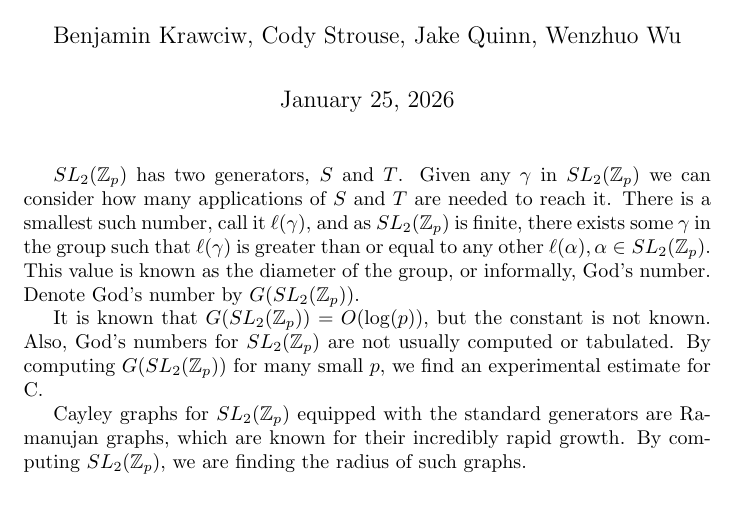
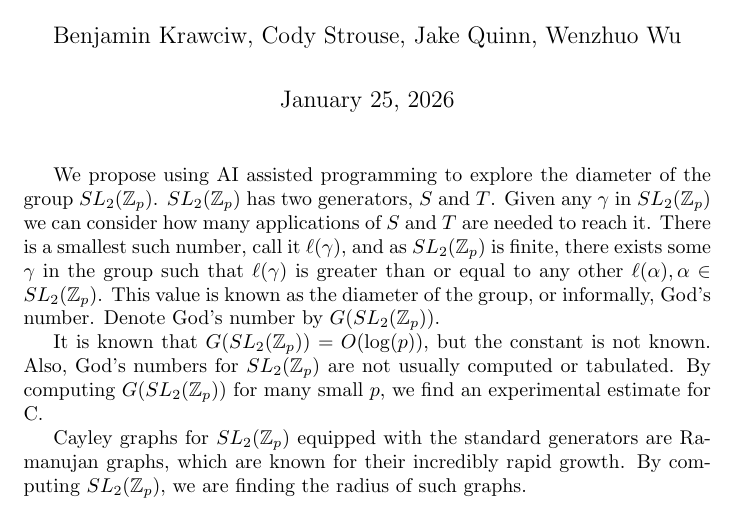
Before and after one commit to CRStruesel/God-s-Number-Project, a LaTeX document (proposal/prop.tex): part of the page, cut so that both start at the same text. Compiled offline with pdfLaTeX.

Commit message:
topic sentence

```diff
--- a/proposal/prop.tex
+++ b/proposal/prop.tex
@@ -29,8 +29,7 @@
 \author{Benjamin Krawciw, Cody Strouse, Jake Quinn, Wenzhuo Wu}
 \maketitle
 
-
-$\slzp$ has two generators, $S$ and $T$. Given any $\gamma$ in $\slzp$ we can consider how many applications of $S$ and $T$ are needed to reach it. There is a smallest such number, call it $\ell(\gamma)$, and as $\slzp$ is finite, there exists some $\gamma$ in the group such that $\ell(\gamma)$ is greater than or equal to any other $\ell(\alpha), \alpha \in \slzp$. This value is known as the diameter of the group, or informally, God's number. Denote God's number by $G(\slzp)$.
+We propose using AI assisted programming to explore the diameter of the group $\slzp$. $\slzp$ has two generators, $S$ and $T$. Given any $\gamma$ in $\slzp$ we can consider how many applications of $S$ and $T$ are needed to reach it. There is a smallest such number, call it $\ell(\gamma)$, and as $\slzp$ is finite, there exists some $\gamma$ in the group such that $\ell(\gamma)$ is greater than or equal to any other $\ell(\alpha), \alpha \in \slzp$. This value is known as the diameter of the group, or informally, God's number. Denote God's number by $G(\slzp)$.
 
 
 It is known that $\Gs = O(\log(p))$, but the constant is not known. Also, God's numbers for $\slzp$ are not usually computed or tabulated. By computing $\Gs$ for many small $p$, we find an experimental estimate for C.
```
Also changed, not shown: proposal/prop.pdf, 2 other files.
